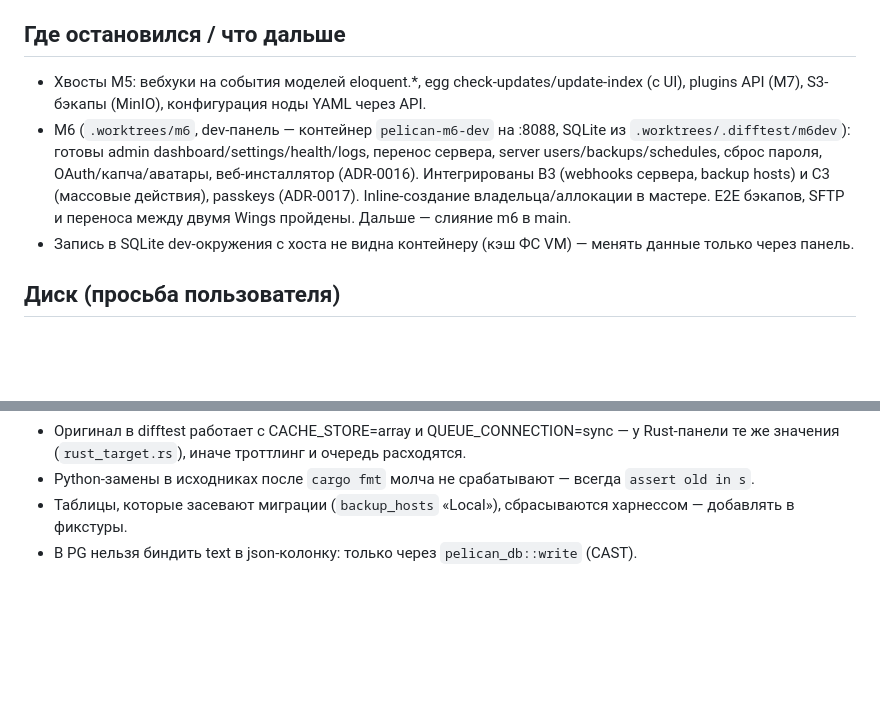
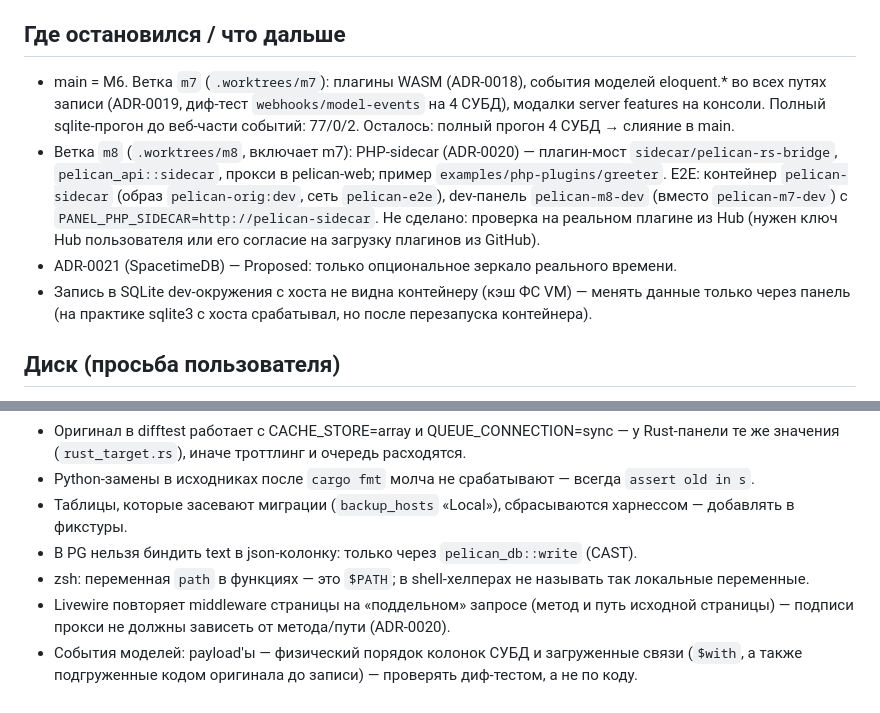
Before and after one commit to PalMeany/pelican-rust, a Markdown page: PROGRESS.md, 2 parts joined by grey strips. Drawn GitHub-style; blank space fills up the shorter version.

Commit message:
PROGRESS: M7/M8 status
Co-Authored-By: Claude Opus 5.5 <noreply@anthropic.com>

```diff
--- a/PROGRESS.md
+++ b/PROGRESS.md
@@ -72,14 +72,17 @@
   Dev-панель теперь `pelican-m7-dev` (тот же порт и данные).
 
 ## Где остановился / что дальше
-- Хвосты M5: вебхуки на события моделей eloquent.*, egg check-updates/update-index (с UI), plugins API (M7),
-  S3-бэкапы (MinIO), конфигурация ноды YAML через API.
-- M6 (`.worktrees/m6`, dev-панель — контейнер `pelican-m6-dev` на :8088, SQLite из `.worktrees/.difftest/m6dev`):
-  готовы admin dashboard/settings/health/logs, перенос сервера, server users/backups/schedules, сброс пароля,
-  OAuth/капча/аватары, веб-инсталлятор (ADR-0016). Интегрированы B3 (webhooks сервера, backup hosts) и C3
-  (массовые действия), passkeys (ADR-0017). Inline-создание владельца/аллокации в мастере. E2E бэкапов, SFTP и переноса между двумя Wings пройдены. Дальше —
-  слияние m6 в main.
-- Запись в SQLite dev-окружения с хоста не видна контейнеру (кэш ФС VM) — менять данные только через панель.
+- main = M6. Ветка `m7` (`.worktrees/m7`): плагины WASM (ADR-0018), события моделей eloquent.* во всех путях
+  записи (ADR-0019, диф-тест `webhooks/model-events` на 4 СУБД), модалки server features на консоли.
+  Полный sqlite-прогон до веб-части событий: 77/0/2. Осталось: полный прогон 4 СУБД → слияние в main.
+- Ветка `m8` (`.worktrees/m8`, включает m7): PHP-sidecar (ADR-0020) — плагин-мост `sidecar/pelican-rs-bridge`,
+  `pelican_api::sidecar`, прокси в pelican-web; пример `examples/php-plugins/greeter`. E2E: контейнер
+  `pelican-sidecar` (образ `pelican-orig:dev`, сеть `pelican-e2e`), dev-панель `pelican-m8-dev` (вместо
+  `pelican-m7-dev`) с `PANEL_PHP_SIDECAR=http://pelican-sidecar`. Не сделано: проверка на реальном плагине из
+  Hub (нужен ключ Hub пользователя или его согласие на загрузку плагинов из GitHub).
+- ADR-0021 (SpacetimeDB) — Proposed: только опциональное зеркало реального времени.
+- Запись в SQLite dev-окружения с хоста не видна контейнеру (кэш ФС VM) — менять данные только через панель
+  (на практике sqlite3 с хоста срабатывал, но после перезапуска контейнера).
 
 ## Диск (просьба пользователя)
 На хосте мало места (~15–30 ГБ свободно). Сборки живут в docker-томах VM (`pelican-rs-target*`).
@@ -99,3 +102,8 @@
 - Python-замены в исходниках после `cargo fmt` молча не срабатывают — всегда `assert old in s`.
 - Таблицы, которые засевают миграции (`backup_hosts` «Local»), сбрасываются харнессом — добавлять в фикстуры.
 - В PG нельзя биндить text в json-колонку: только через `pelican_db::write` (CAST).
+- zsh: переменная `path` в функциях — это `$PATH`; в shell-хелперах не называть так локальные переменные.
+- Livewire повторяет middleware страницы на «поддельном» запросе (метод и путь исходной страницы) —
+  подписи прокси не должны зависеть от метода/пути (ADR-0020).
+- События моделей: payload'ы — физический порядок колонок СУБД и загруженные связи (`$with`, а также
+  подгруженные кодом оригинала до записи) — проверять диф-тестом, а не по коду.
```
